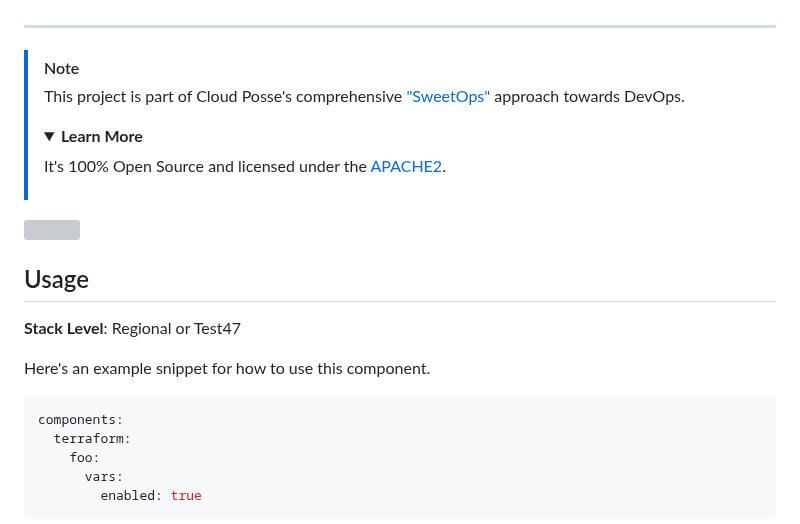
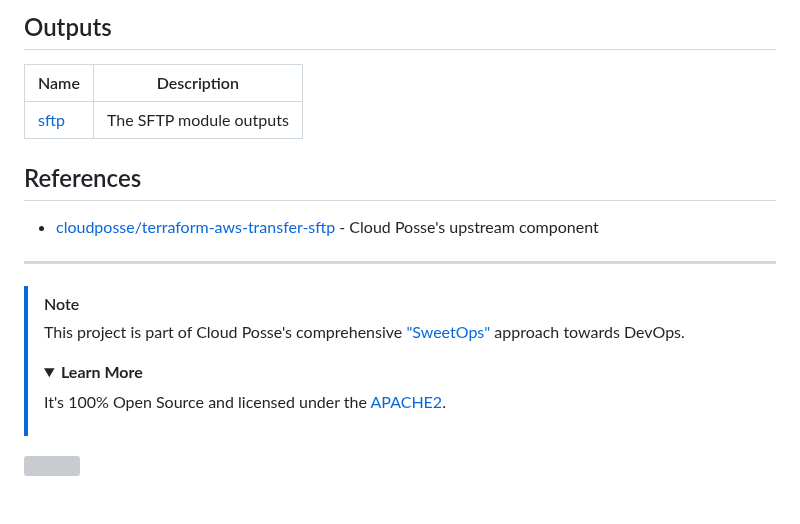
Before and after one commit to cloudposse-terraform-components/aws-sftp, a Markdown page: README.md, the part around one of its changes. Drawn GitHub-style; folded sections open; grey boxes are pictures that could not be loaded.

````diff
--- a/README.md
+++ b/README.md
@@ -29,3 +119,15 @@ Description of this component
+## Outputs
+
+| Name | Description |
+|------|-------------|
+| <a name="output_sftp"></a> [sftp](#output\_sftp) | The SFTP module outputs |
+<!-- END OF PRE-COMMIT-TERRAFORM DOCS HOOK -->
+<!-- prettier-ignore-end -->
+
+## References
+
+- [cloudposse/terraform-aws-transfer-sftp](https://github.com/cloudposse/terraform-aws-transfer-sftp) - Cloud Posse's
+  upstream component
 
 
 ---
@@ -37,26 +139,7 @@ Description of this component
 >
 > </details>
 
-<a href="https://cloudposse.com/readme/header/link?utm_source=github&utm_medium=readme&utm_campaign=cloudposse-terraform-components/template&utm_content=readme_header_link"><img src="https://cloudposse.com/readme/header/img"/></a>
-
-
-
-
-## Usage
-
-
-
-**Stack Level**: Regional or Test47
-
-Here's an example snippet for how to use this component.
-
-```yaml
-components:
-  terraform:
-    foo:
-      vars:
-        enabled: true
-```
+<a href="https://cloudposse.com/readme/header/link?utm_source=github&utm_medium=readme&utm_campaign=cloudposse-terraform-components/aws-sftp&utm_content=readme_header_link"><img src="https://cloudposse.com/readme/header/img"/></a>
 
 
 
````
Also changed, not shown: other parts of README.md (+109 -75 lines), .github/banner.png.
